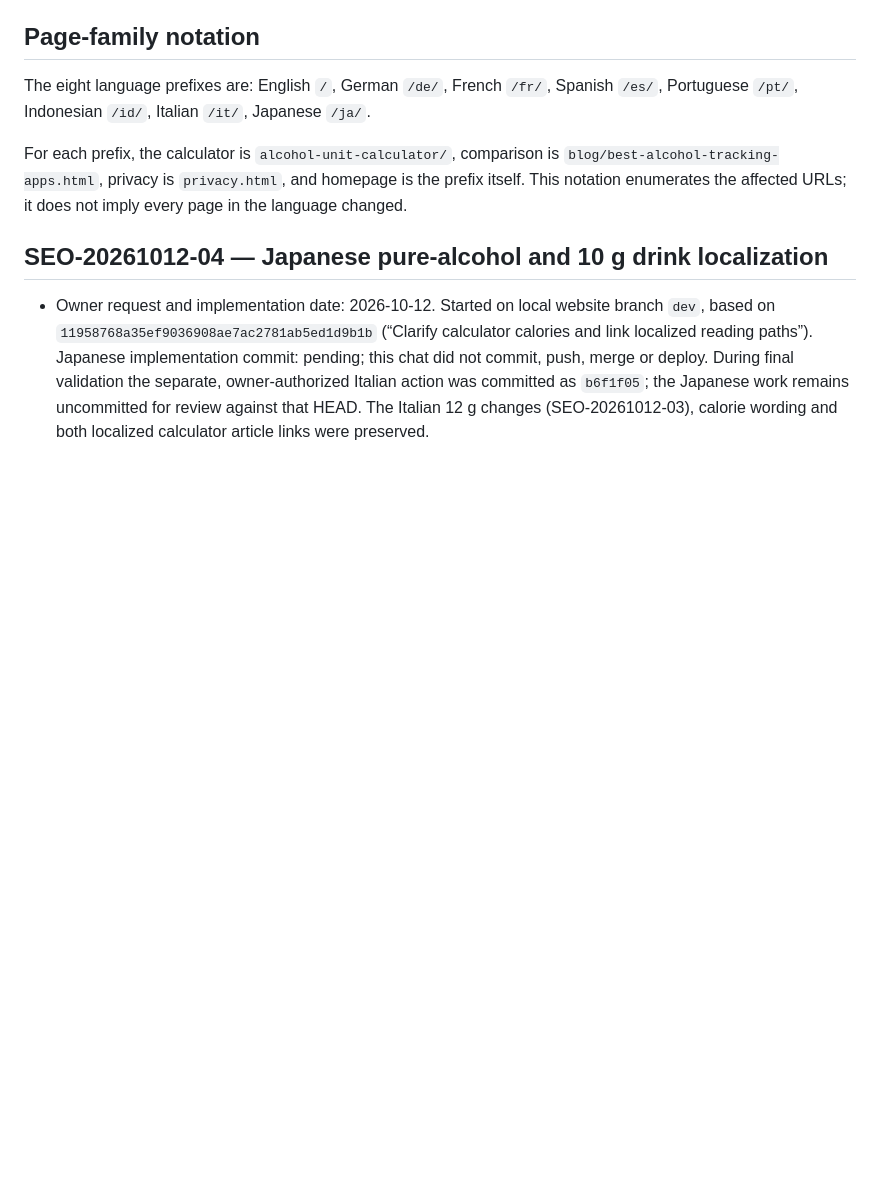
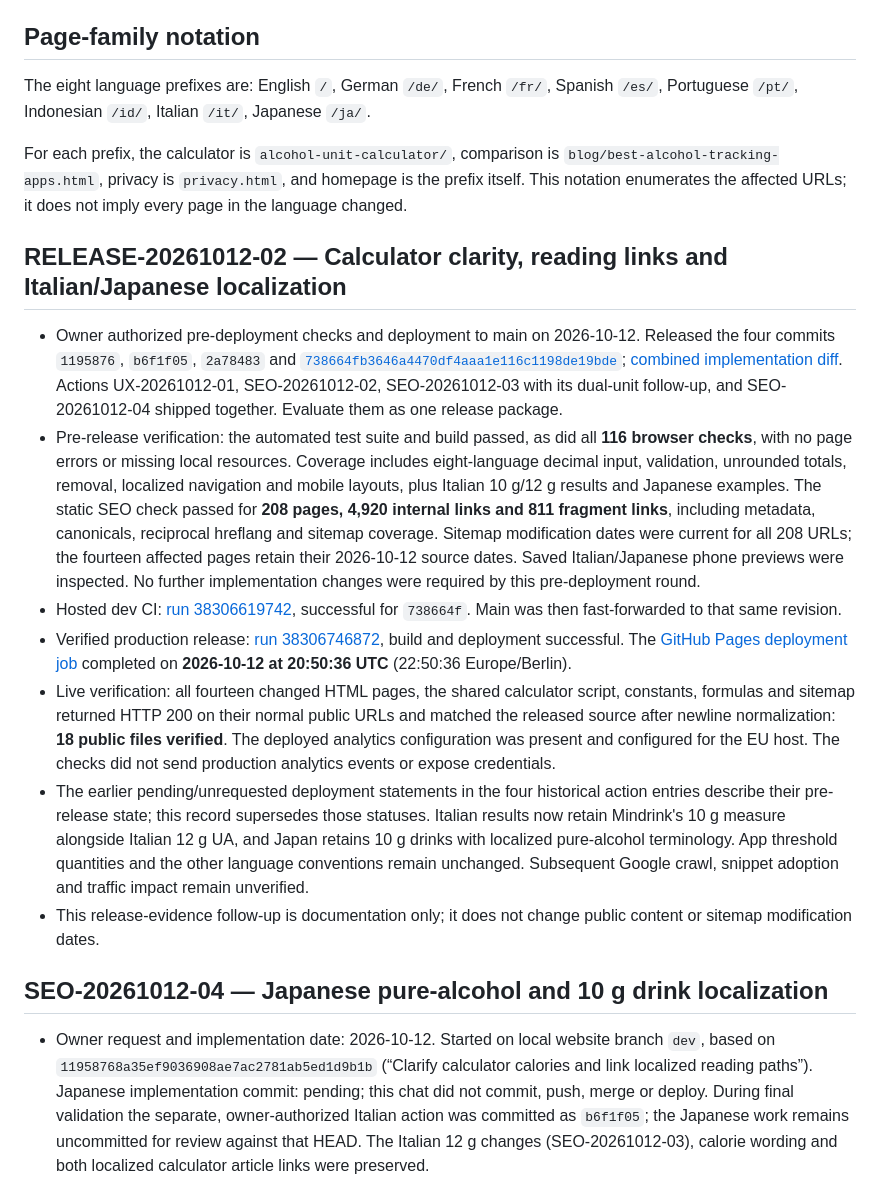
Before and after one commit to philip93758/websitemindrink, a Markdown page: docs/SEO_ACTION_LOG.md, the part around the change. GitHub-like rendering; blank space fills up the shorter version.

Commit message:
Record calculator localization production release

```diff
--- a/docs/SEO_ACTION_LOG.md
+++ b/docs/SEO_ACTION_LOG.md
@@ -19,6 +19,16 @@ This is the durable, version-controlled index of changes that may affect search
 The eight language prefixes are: English `/`, German `/de/`, French `/fr/`, Spanish `/es/`, Portuguese `/pt/`, Indonesian `/id/`, Italian `/it/`, Japanese `/ja/`.
 
 For each prefix, the calculator is `alcohol-unit-calculator/`, comparison is `blog/best-alcohol-tracking-apps.html`, privacy is `privacy.html`, and homepage is the prefix itself. This notation enumerates the affected URLs; it does not imply every page in the language changed.
+
+## RELEASE-20261012-02 — Calculator clarity, reading links and Italian/Japanese localization
+
+- Owner authorized pre-deployment checks and deployment to main on 2026-10-12. Released the four commits `1195876`, `b6f1f05`, `2a78483` and [`738664fb3646a4470df4aaa1e116c1198de19bde`](https://github.com/philip93758/websitemindrink/commit/738664fb3646a4470df4aaa1e116c1198de19bde); [combined implementation diff](https://github.com/philip93758/websitemindrink/compare/2601d9d...738664f). Actions UX-20261012-01, SEO-20261012-02, SEO-20261012-03 with its dual-unit follow-up, and SEO-20261012-04 shipped together. Evaluate them as one release package.
+- Pre-release verification: the automated test suite and build passed, as did all **116 browser checks**, with no page errors or missing local resources. Coverage includes eight-language decimal input, validation, unrounded totals, removal, localized navigation and mobile layouts, plus Italian 10 g/12 g results and Japanese examples. The static SEO check passed for **208 pages, 4,920 internal links and 811 fragment links**, including metadata, canonicals, reciprocal hreflang and sitemap coverage. Sitemap modification dates were current for all 208 URLs; the fourteen affected pages retain their 2026-10-12 source dates. Saved Italian/Japanese phone previews were inspected. No further implementation changes were required by this pre-deployment round.
+- Hosted dev CI: [run 38306619742](https://github.com/philip93758/websitemindrink/actions/runs/38306619742), successful for `738664f`. Main was then fast-forwarded to that same revision.
+- Verified production release: [run 38306746872](https://github.com/philip93758/websitemindrink/actions/runs/38306746872), build and deployment successful. The [GitHub Pages deployment job](https://github.com/philip93758/websitemindrink/actions/runs/38306746872/job/115002691225) completed on **2026-10-12 at 20:50:36 UTC** (22:50:36 Europe/Berlin).
+- Live verification: all fourteen changed HTML pages, the shared calculator script, constants, formulas and sitemap returned HTTP 200 on their normal public URLs and matched the released source after newline normalization: **18 public files verified**. The deployed analytics configuration was present and configured for the EU host. The checks did not send production analytics events or expose credentials.
+- The earlier pending/unrequested deployment statements in the four historical action entries describe their pre-release state; this record supersedes those statuses. Italian results now retain Mindrink's 10 g measure alongside Italian 12 g UA, and Japan retains 10 g drinks with localized pure-alcohol terminology. App threshold quantities and the other language conventions remain unchanged. Subsequent Google crawl, snippet adoption and traffic impact remain unverified.
+- This release-evidence follow-up is documentation only; it does not change public content or sitemap modification dates.
 
 ## SEO-20261012-04 — Japanese pure-alcohol and 10 g drink localization
 
```
